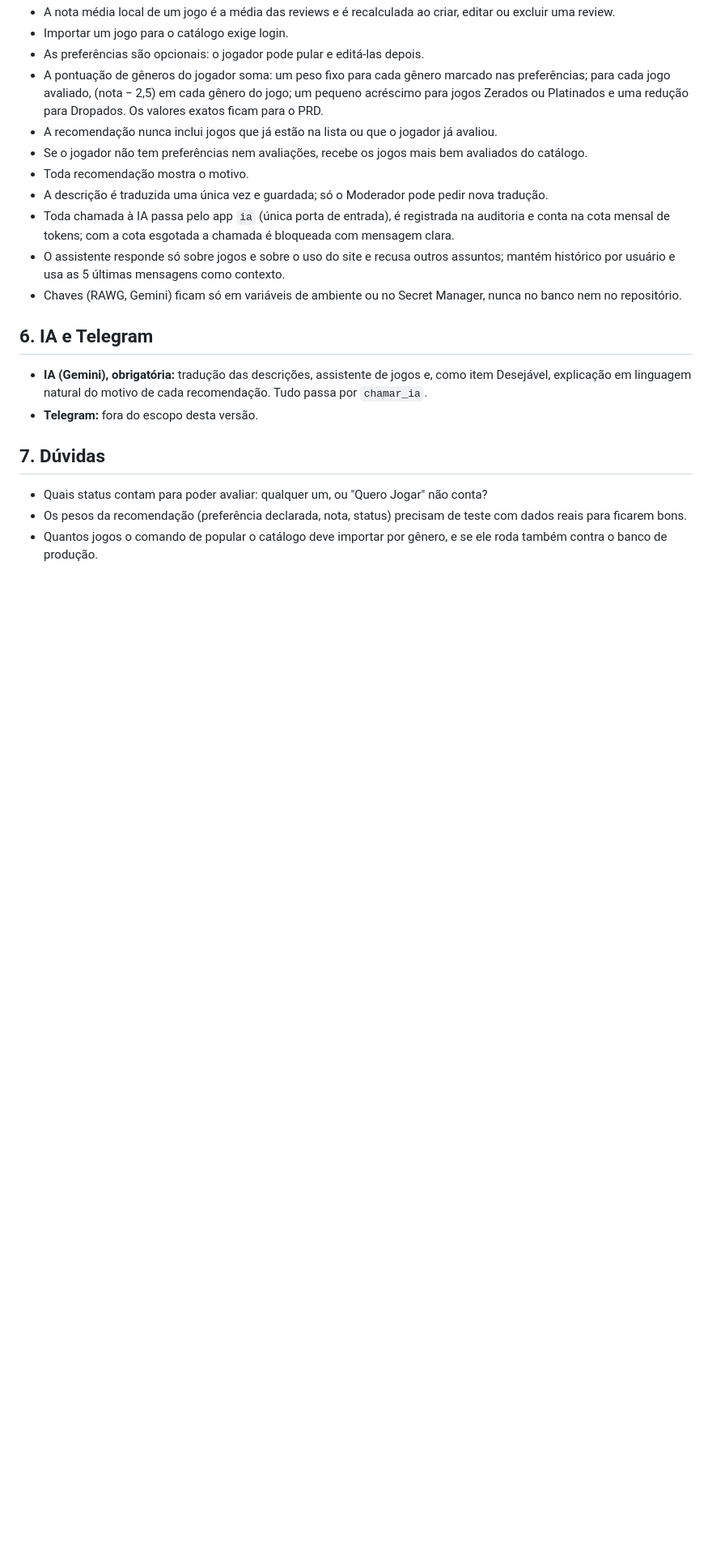
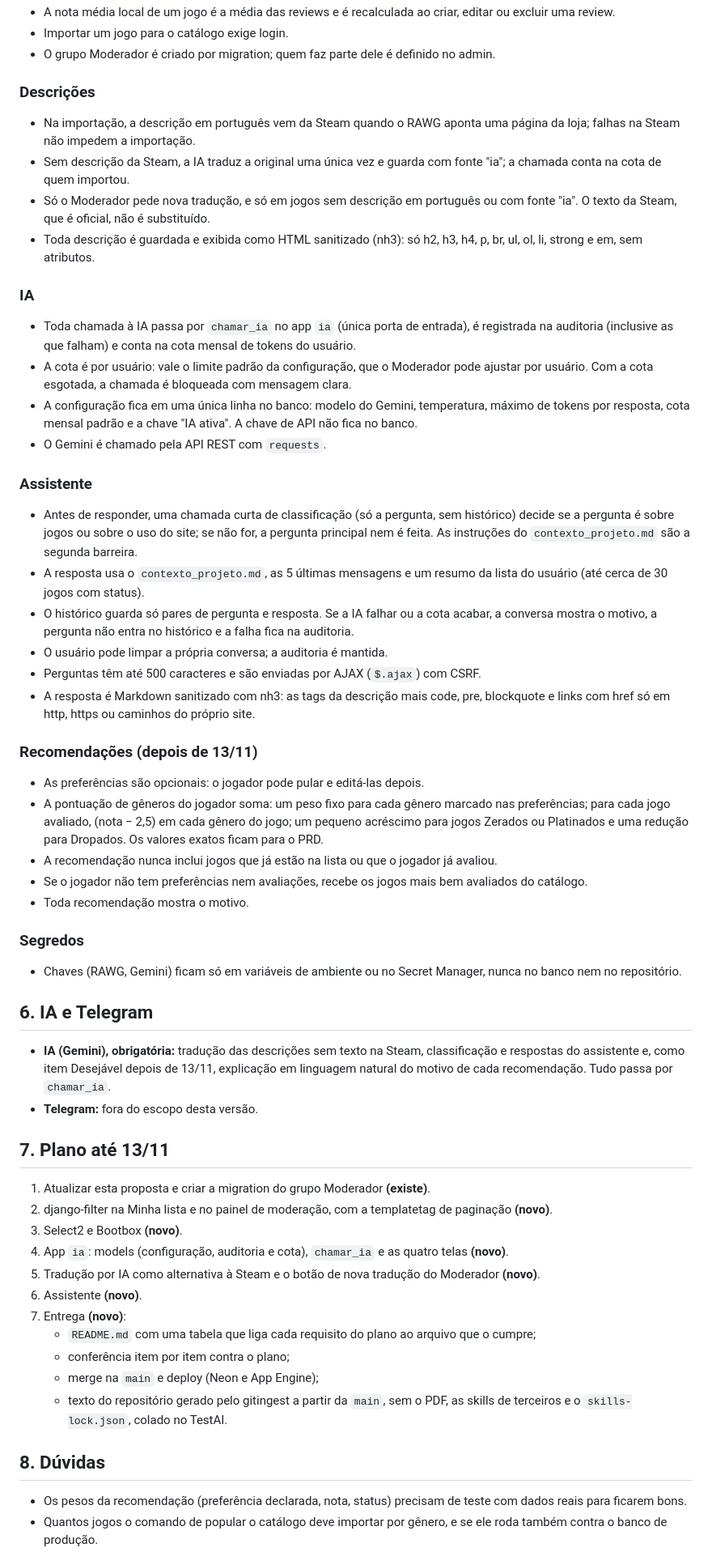
Before and after one commit to luangust4vo/mygameslist, a Markdown page: docs/proposta.md, the part around one of its changes. Shown at 81% size. Drawn GitHub-style; blank space fills up the shorter version.

```diff
--- a/docs/proposta.md
+++ b/docs/proposta.md
@@ -50,22 +57,57 @@ O MyGamesList é um site, no estilo do MyAnimeList, em que o jogador monta a sua
 - A nota média local de um jogo é a média das reviews e é recalculada ao criar, editar ou excluir uma review.
 - Importar um jogo para o catálogo exige login.
+- O grupo Moderador é criado por migration; quem faz parte dele é definido no admin.
+
+### Descrições
+- Na importação, a descrição em português vem da Steam quando o RAWG aponta uma página da loja; falhas na Steam não impedem a importação.
+- Sem descrição da Steam, a IA traduz a original uma única vez e guarda com fonte "ia"; a chamada conta na cota de quem importou.
+- Só o Moderador pede nova tradução, e só em jogos sem descrição em português ou com fonte "ia". O texto da Steam, que é oficial, não é substituído.
+- Toda descrição é guardada e exibida como HTML sanitizado (nh3): só h2, h3, h4, p, br, ul, ol, li, strong e em, sem atributos.
+
+### IA
+- Toda chamada à IA passa por `chamar_ia` no app `ia` (única porta de entrada), é registrada na auditoria (inclusive as que falham) e conta na cota mensal de tokens do usuário.
+- A cota é por usuário: vale o limite padrão da configuração, que o Moderador pode ajustar por usuário. Com a cota esgotada, a chamada é bloqueada com mensagem clara.
+- A configuração fica em uma única linha no banco: modelo do Gemini, temperatura, máximo de tokens por resposta, cota mensal padrão e a chave "IA ativa". A chave de API não fica no banco.
+- O Gemini é chamado pela API REST com `requests`.
+
+### Assistente
+- Antes de responder, uma chamada curta de classificação (só a pergunta, sem histórico) decide se a pergunta é sobre jogos ou sobre o uso do site; se não for, a pergunta principal nem é feita. As instruções do `contexto_projeto.md` são a segunda barreira.
+- A resposta usa o `contexto_projeto.md`, as 5 últimas mensagens e um resumo da lista do usuário (até cerca de 30 jogos com status).
+- O histórico guarda só pares de pergunta e resposta. Se a IA falhar ou a cota acabar, a conversa mostra o motivo, a pergunta não entra no histórico e a falha fica na auditoria.
+- O usuário pode limpar a própria conversa; a auditoria é mantida.
+- Perguntas têm até 500 caracteres e são enviadas por AJAX (`$.ajax`) com CSRF.
+- A resposta é Markdown sanitizado com nh3: as tags da descrição mais code, pre, blockquote e links com href só em http, https ou caminhos do próprio site.
+
+### Recomendações (depois de 13/11)
 - As preferências são opcionais: o jogador pode pular e editá-las depois.
 - A pontuação de gêneros do jogador soma: um peso fixo para cada gênero marcado nas preferências; para cada jogo avaliado, (nota − 2,5) em cada gênero do jogo; um pequeno acréscimo para jogos Zerados ou Platinados e uma redução para Dropados. Os valores exatos ficam para o PRD.
 - A recomendação nunca inclui jogos que já estão na lista ou que o jogador já avaliou.
 - Se o jogador não tem preferências nem avaliações, recebe os jogos mais bem avaliados do catálogo.
 - Toda recomendação mostra o motivo.
-- A descrição é traduzida uma única vez e guardada; só o Moderador pode pedir nova tradução.
-- Toda chamada à IA passa pelo app `ia` (única porta de entrada), é registrada na auditoria e conta na cota mensal de tokens; com a cota esgotada a chamada é bloqueada com mensagem clara.
-- O assistente responde só sobre jogos e sobre o uso do site e recusa outros assuntos; mantém histórico por usuário e usa as 5 últimas mensagens como contexto.
+
+### Segredos
 - Chaves (RAWG, Gemini) ficam só em variáveis de ambiente ou no Secret Manager, nunca no banco nem no repositório.
 
 ## 6. IA e Telegram
 
-- **IA (Gemini), obrigatória:** tradução das descrições, assistente de jogos e, como item Desejável, explicação em linguagem natural do motivo de cada recomendação. Tudo passa por `chamar_ia`.
+- **IA (Gemini), obrigatória:** tradução das descrições sem texto na Steam, classificação e respostas do assistente e, como item Desejável depois de 13/11, explicação em linguagem natural do motivo de cada recomendação. Tudo passa por `chamar_ia`.
 - **Telegram:** fora do escopo desta versão.
 
-## 7. Dúvidas
+## 7. Plano até 13/11
 
-- Quais status contam para poder avaliar: qualquer um, ou "Quero Jogar" não conta?
+1. Atualizar esta proposta e criar a migration do grupo Moderador **(existe)**.
+2. django-filter na Minha lista e no painel de moderação, com a templatetag de paginação **(novo)**.
+3. Select2 e Bootbox **(novo)**.
+4. App `ia`: models (configuração, auditoria e cota), `chamar_ia` e as quatro telas **(novo)**.
+5. Tradução por IA como alternativa à Steam e o botão de nova tradução do Moderador **(novo)**.
+6. Assistente **(novo)**.
+7. Entrega **(novo)**:
+   - `README.md` com uma tabela que liga cada requisito do plano ao arquivo que o cumpre;
+   - conferência item por item contra o plano;
+   - merge na `main` e deploy (Neon e App Engine);
+   - texto do repositório gerado pelo gitingest a partir da `main`, sem o PDF, as skills de terceiros e o `skills-lock.json`, colado no TestAI.
+
+## 8. Dúvidas
+
 - Os pesos da recomendação (preferência declarada, nota, status) precisam de teste com dados reais para ficarem bons.
 - Quantos jogos o comando de popular o catálogo deve importar por gênero, e se ele roda também contra o banco de produção.
```
Also changed, not shown: other parts of docs/proposta.md (+26 -21 lines), AGENTS.md (+2 -2 lines).
